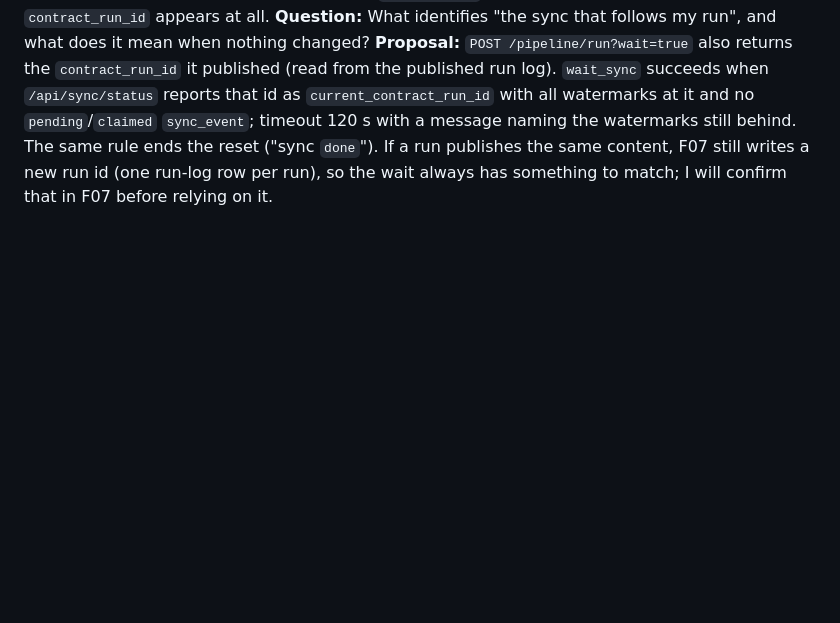
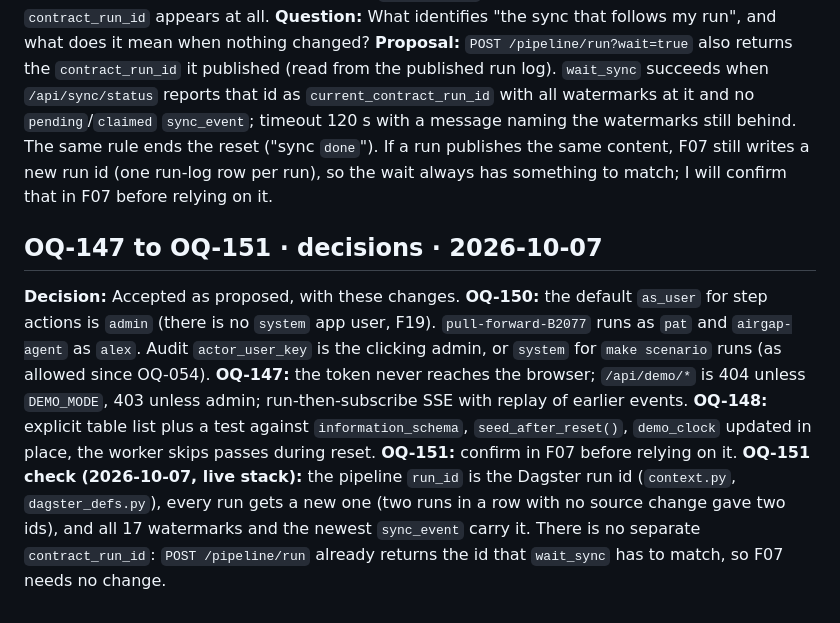
Before and after one commit to Brightbeam-Omar/demo_takeda_r2r, a Markdown page: specs/OPEN_QUESTIONS.md, the part around the change. GitHub-like rendering; blank space fills up the shorter version.

Commit message:
chore(F13): set F13 to in_progress; record OQ-147 to OQ-151 decisions and the run-id check [F13-FR-08]
Co-Authored-By: Claude Sonnet 5.5 <noreply@anthropic.com>

```diff
--- a/specs/OPEN_QUESTIONS.md
+++ b/specs/OPEN_QUESTIONS.md
@@ -872,3 +872,7 @@ Add entries as: `## OQ-NNN · <feature> · <date>` then context, question, optio
 **Context:** F13-FR-08: `wait_sync` "polls `/api/sync/status` until the watermark equals the run_id of the pipeline run started in the same step". The watermark is one row per mirrored object (seventeen), and a pipeline run id (Dagster) is not the same as the `contract_run_id` the mirror stores (F07/F08). `POST /pipeline/run?wait=true` returns the Dagster run id only. If a step changes nothing the pipeline publishes (for example `run-pipeline` twice), it is also unclear whether a new `contract_run_id` appears at all.
 **Question:** What identifies "the sync that follows my run", and what does it mean when nothing changed?
 **Proposal:** `POST /pipeline/run?wait=true` also returns the `contract_run_id` it published (read from the published run log). `wait_sync` succeeds when `/api/sync/status` reports that id as `current_contract_run_id` with all watermarks at it and no `pending`/`claimed` `sync_event`; timeout 120 s with a message naming the watermarks still behind. The same rule ends the reset ("sync `done`"). If a run publishes the same content, F07 still writes a new run id (one run-log row per run), so the wait always has something to match; I will confirm that in F07 before relying on it.
+
+## OQ-147 to OQ-151 · decisions · 2026-10-07
+**Decision:** Accepted as proposed, with these changes. **OQ-150:** the default `as_user` for step actions is `admin` (there is no `system` app user, F19). `pull-forward-B2077` runs as `pat` and `airgap-agent` as `alex`. Audit `actor_user_key` is the clicking admin, or `system` for `make scenario` runs (as allowed since OQ-054). **OQ-147:** the token never reaches the browser; `/api/demo/*` is 404 unless `DEMO_MODE`, 403 unless admin; run-then-subscribe SSE with replay of earlier events. **OQ-148:** explicit table list plus a test against `information_schema`, `seed_after_reset()`, `demo_clock` updated in place, the worker skips passes during reset. **OQ-151:** confirm in F07 before relying on it.
+**OQ-151 check (2026-10-07, live stack):** the pipeline `run_id` is the Dagster run id (`context.py`, `dagster_defs.py`), every run gets a new one (two runs in a row with no source change gave two ids), and all 17 watermarks and the newest `sync_event` carry it. There is no separate `contract_run_id`: `POST /pipeline/run` already returns the id that `wait_sync` has to match, so F07 needs no change.
```
Also changed, not shown: specs/06-roadmap.md (+1 -1 lines).
